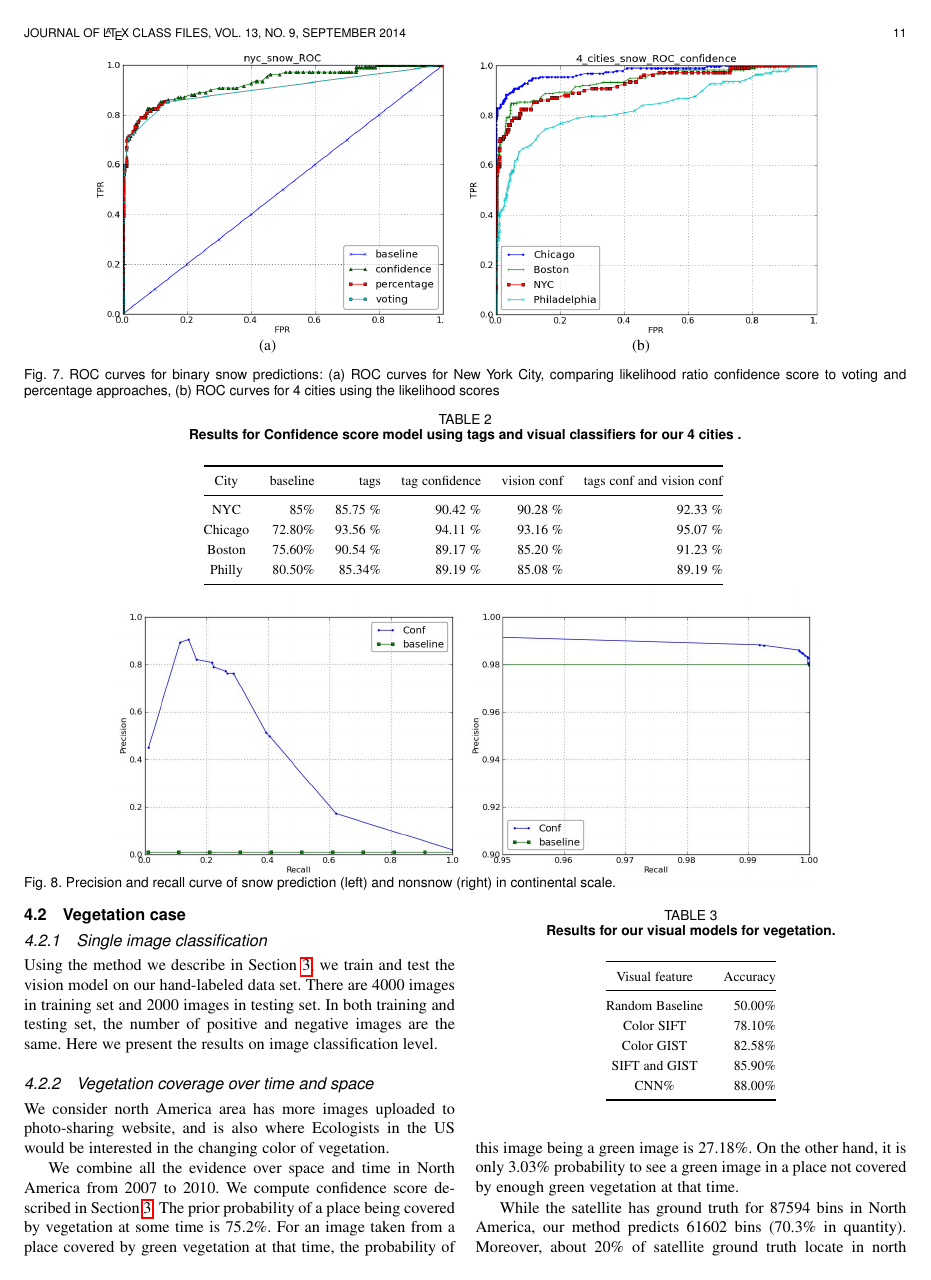
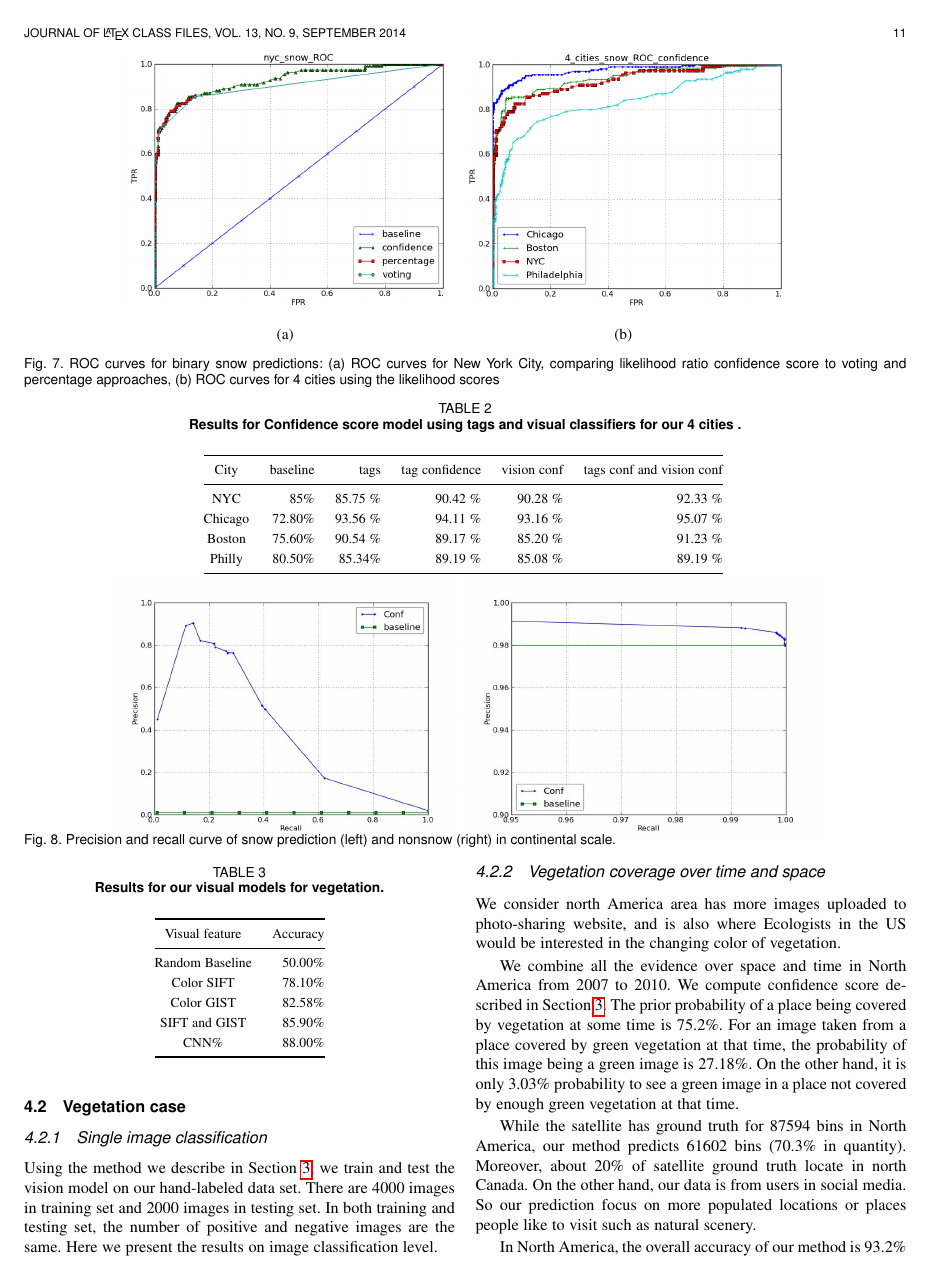
Before and after one commit to wang203/eco_journal, a LaTeX paper (main.tex, which reads results.tex): page 11 of 15. Compiled offline with pdfLaTeX.

Commit message:
fix figure size

```diff
--- a/results.tex
+++ b/results.tex
@@ -246,8 +246,12 @@ or not a given tag was used on that day. Also we tried to build classifiers trai
 \small{
 \begin{tabular}{cc}
 %{@{}c@{}c@{}c@{}c@{}}
-\includegraphics[width=0.40\textwidth,clip,trim=0.4in 0 0.8in 0]{plots/nyc_snow_ROC.png} &
-\includegraphics[width=0.40\textwidth,clip,trim=0.4in 0 0.8in 0]{plots/city_cmp_snow_ROC.png} \\
+\includegraphics[width=0.36\textwidth,clip,trim=0.4in 0 0.8in 0]{plots/nyc_snow_ROC.png} &
+\vspace{10pt}
+\includegraphics[width=0.36\textwidth,clip,trim=0.4in 0 0.8in 0]{plots/city_cmp_snow_ROC.png} \\
+
+%\includegraphics[width=0.40\textwidth,clip,trim=0.4in 0 0.8in 0]{plots/nyc_snow_ROC.png} &
+%\includegraphics[width=0.40\textwidth,clip,trim=0.4in 0 0.8in 0]{plots/city_cmp_snow_ROC.png} \\
 (a) & (b)
 \end{tabular}
 }
```
Also changed, not shown: results.tex (7 more changed lines), 2 other files.
